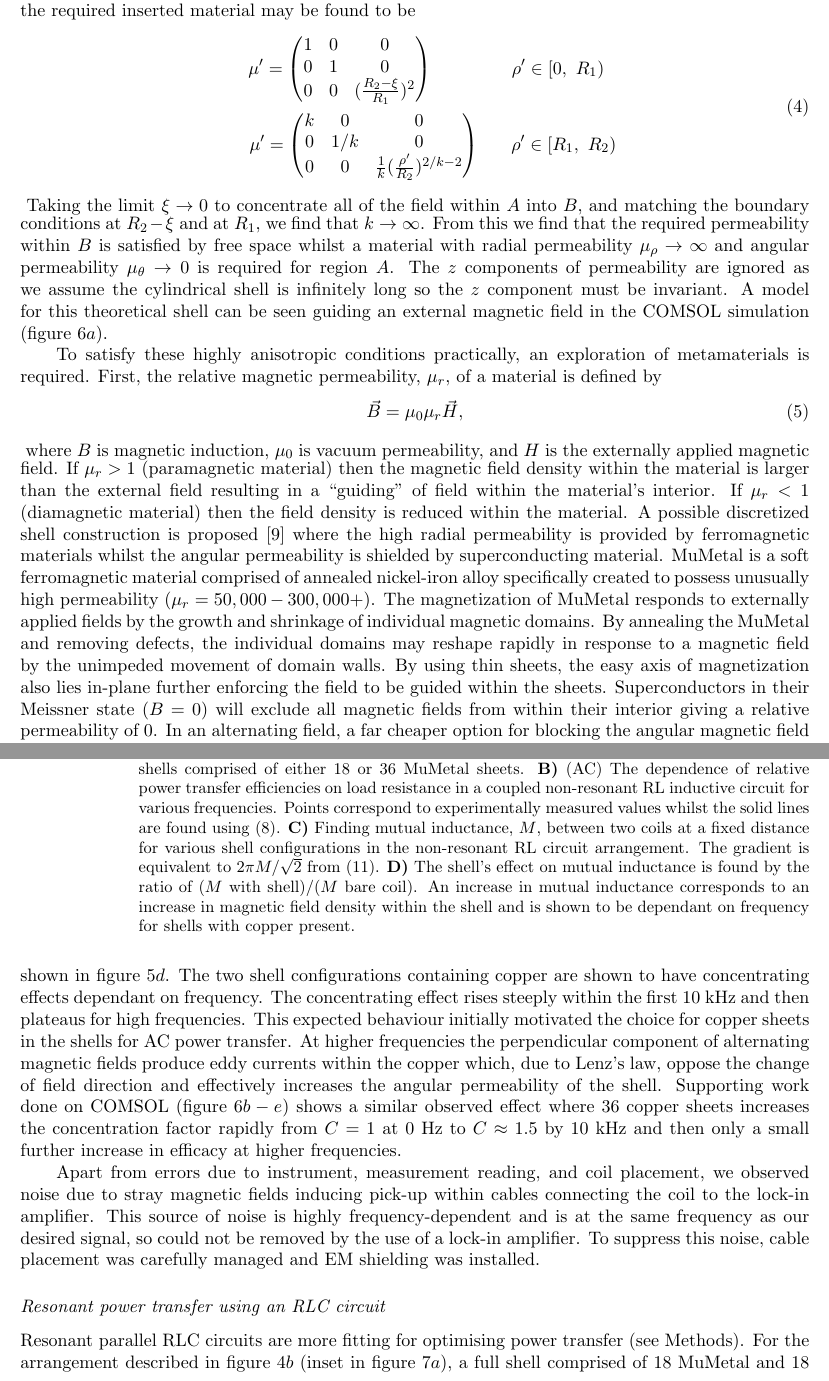
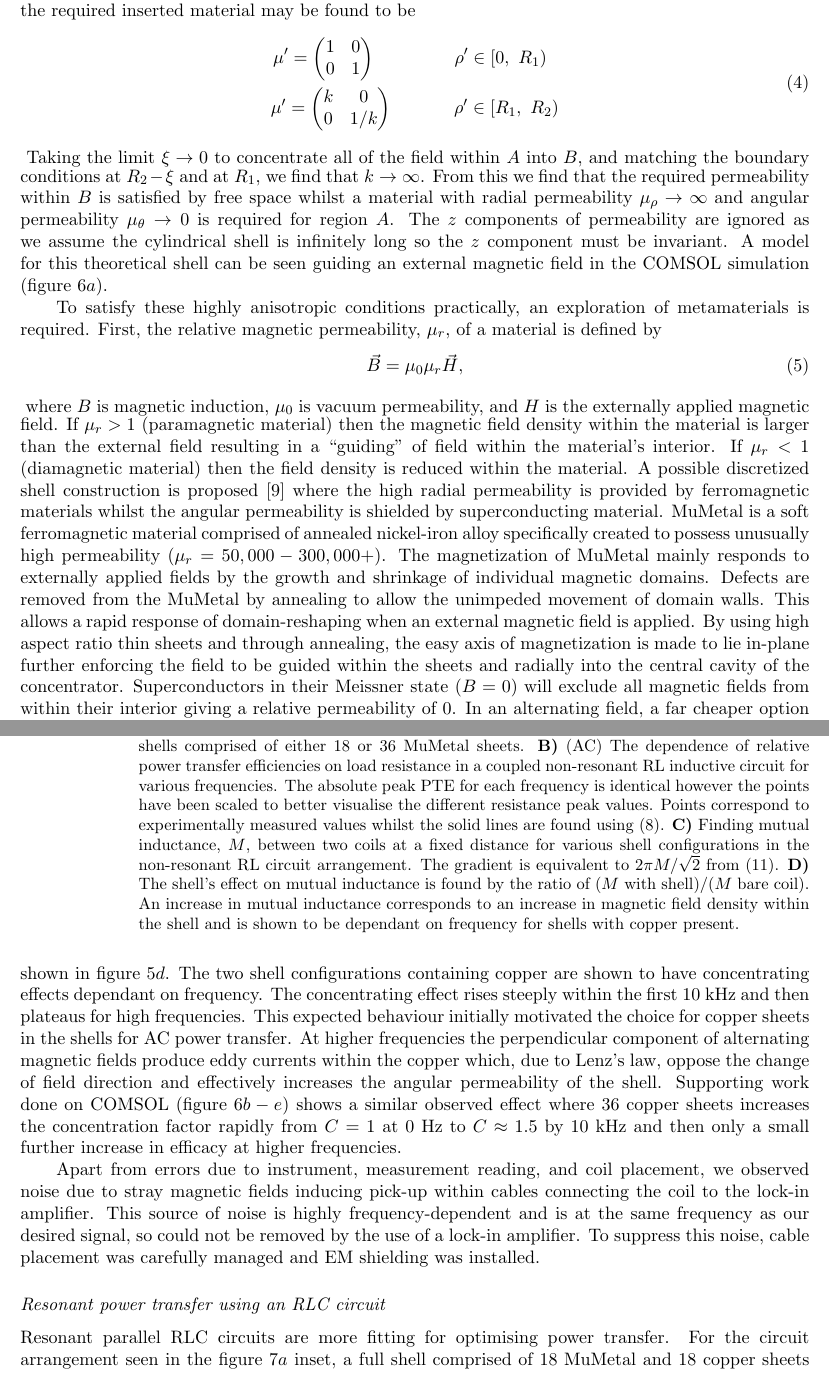
Before and after one commit to DonovanWebb/FYP-diss, a LaTeX paper (latex/main.tex): two parts of pages 3 and 8 of 12, joined at a grey line, cut so that both start at the same text. Compiled offline with pdfLaTeX.

Commit message:
finished

```diff
--- a/latex/main.tex
+++ b/latex/main.tex
@@ -177,8 +177,8 @@ permeabilities of the required inserted material may be found to be
 \begin{equation}
   \label{eqn:mat}
   \begin{split}
- \mu' = \begin{pmatrix}1&0&0\\0&1&0\\0&0&(\frac{R_2-\xi}{R_1})^2\end{pmatrix}~~~~~~~~~~~~~\rho'\in[0,~R_1)~~\\
-~~~~~~\mu' = \begin{pmatrix}k&0&0\\0&1/k&0\\0&0&\frac{1}{k}(\frac{\rho'}{R_2})^{2/k-2}\end{pmatrix}~~~~~\rho'\in[R_1,~R_2)
+ \mu' = \begin{pmatrix}1&0\\0&1\end{pmatrix}~~~~~~~~~~~~~\rho'\in[0,~R_1)~~\\
+ \mu' = \begin{pmatrix}k&0\\0&1/k\end{pmatrix}~~~~~~~~~~\rho'\in[R_1,~R_2)
   \end{split}
 \end{equation}
 \vspace{-0.2em}
@@ -206,24 +206,23 @@ where $B$ is magnetic induction, $\mu_0$ is vacuum permeability, and
 $H$ is the externally applied magnetic field. If $\mu_r>1$
 (paramagnetic material) then the magnetic field density within the
 material is larger than the external field resulting in a ``guiding''
-of field within the material's interior. If $\mu_r<1$
-(diamagnetic material) then the field density is reduced within the material.
-A possible discretized shell construction
-is proposed~\cite{N2014} where the high radial permeability is
-provided by ferromagnetic materials whilst the angular permeability is
-shielded by superconducting material.
-MuMetal is a soft ferromagnetic material comprised of annealed
-nickel-iron alloy specifically created to possess unusually high
-permeability ($\mu_r = 50,000-300,000+$).  The magnetization of
-MuMetal responds to externally applied fields by the growth and
-shrinkage of individual magnetic domains. By annealing the MuMetal and
-removing defects, the individual domains may reshape rapidly in
-response to a magnetic field by the unimpeded movement of domain
-walls.
-By using thin sheets, the
-easy axis of magnetization also lies in-plane further enforcing the
-field to be guided within the sheets. Superconductors in their
-Meissner state ($B = 0$) will exclude all magnetic fields from within
-their interior giving a relative permeability of $0$. In an
-alternating field, a far cheaper option for blocking the angular
-magnetic field component is the use of high-conductivity copper
+of field within the material's interior. If $\mu_r<1$ (diamagnetic
+material) then the field density is reduced within the material.  A
+possible discretized shell construction is proposed~\cite{N2014} where
+the high radial permeability is provided by ferromagnetic materials
+whilst the angular permeability is shielded by superconducting
+material.  MuMetal is a soft ferromagnetic material comprised of
+annealed nickel-iron alloy specifically created to possess unusually
+high permeability ($\mu_r = 50,000-300,000+$).  The magnetization of
+MuMetal mainly responds to externally applied fields by the growth and
+shrinkage of individual magnetic domains. Defects are removed from the
+MuMetal by annealing to allow the unimpeded movement of domain
+walls. This allows a rapid response of domain-reshaping when an
+external magnetic field is applied.  By using high aspect ratio thin
+sheets and through annealing, the easy axis of magnetization is made
+to lie in-plane further enforcing the field to be guided within the
+sheets and radially into the central cavity of the
+concentrator. Superconductors in their Meissner state ($B = 0$) will
+exclude all magnetic fields from within their interior giving a
+relative permeability of $0$. In an alternating field, a far cheaper
+option for blocking the angular magnetic field component is the use of
@@ -560,8 +560,11 @@ where $\phi$ is the phase difference between $I_1$ and $V_1$.
     MuMetal sheets.
     \textbf{B)} (AC) The dependence of relative power transfer
     efficiencies on load resistance in a coupled non-resonant RL
-    inductive circuit for various frequencies. Points correspond to
-    experimentally measured values whilst the solid lines are found
+    inductive circuit for various frequencies. The absolute peak PTE
+    for each frequency is identical however the points have been
+    scaled to better visualise the different resistance peak
+    values. Points correspond to experimentally measured values whilst
+    the solid lines are found
     using (\ref{eqn:RL-max-theory}).
     \textbf{C)} Finding mutual inductance, $M$, between two coils at a
     fixed distance for various shell configurations in the non-resonant RL circuit
@@ -744,8 +749,8 @@ cable placement was carefully managed and EM shielding was installed.
 \end{figure}
 
 Resonant parallel RLC circuits are more fitting for optimising power
-transfer (see Methods). For the arrangement
-described in figure~\ref{fig:WPT}$b$ (inset in figure~\ref{fig:cpdRLC}$a$), a full shell comprised of $18$
+transfer. For the circuit arrangement seen in the
+figure~\ref{fig:cpdRLC}$a$ inset, a full shell comprised of $18$
 MuMetal and $18$ copper sheets was explored. The optimal load
 resistances were found experimentally by measuring power for a sweep
 of resistances, an example of which is shown in
@@ -763,3 +768,4 @@ to remain constant (see Discussion).
+Discussion).
 
 The dependence of frequency on concentration factor is shown in
 figure~\ref{fig:cpdRLC}$c$ and it can be seen that, as with the non-resonant RL and
```
Also changed, not shown: latex/images/compoundRL-error.pdf (added), latex/images/compoundRLC-error.pdf (added), latex/main.tex (45 more changed lines), 1 other file.
